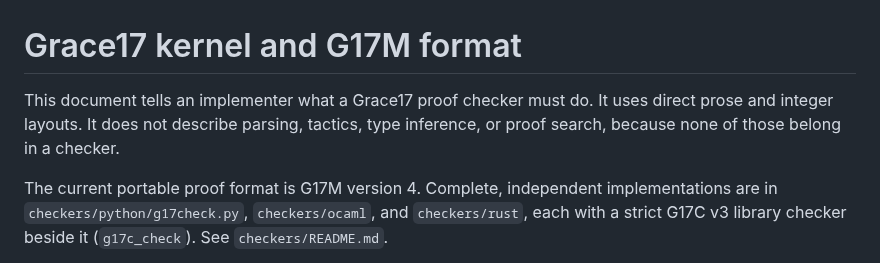
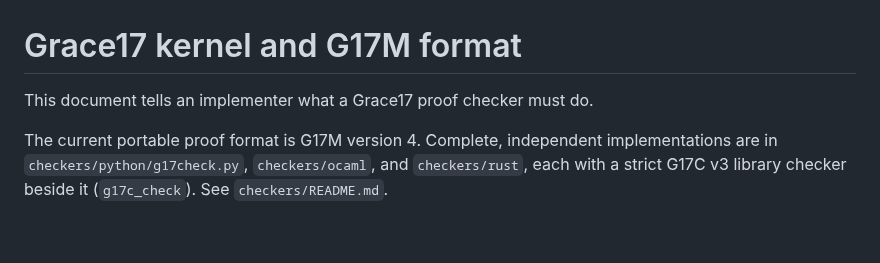
Before and after one commit to grace17-prover/grace17, a Markdown page: docs/kernel-format.md, the part around the change. GitHub-like rendering; blank space fills up the shorter version.

Commit message:
docs: the kernel format page opens on its purpose

```diff
--- a/docs/kernel-format.md
+++ b/docs/kernel-format.md
@@ -1,8 +1,6 @@
 # Grace17 kernel and G17M format
 
-This document tells an implementer what a Grace17 proof checker must do. It
-uses direct prose and integer layouts. It does not describe parsing, tactics,
-type inference, or proof search, because none of those belong in a checker.
+This document tells an implementer what a Grace17 proof checker must do.
 
 The current portable proof format is G17M version 4. Complete, independent
 implementations are in `checkers/python/g17check.py`, `checkers/ocaml`, and
```
